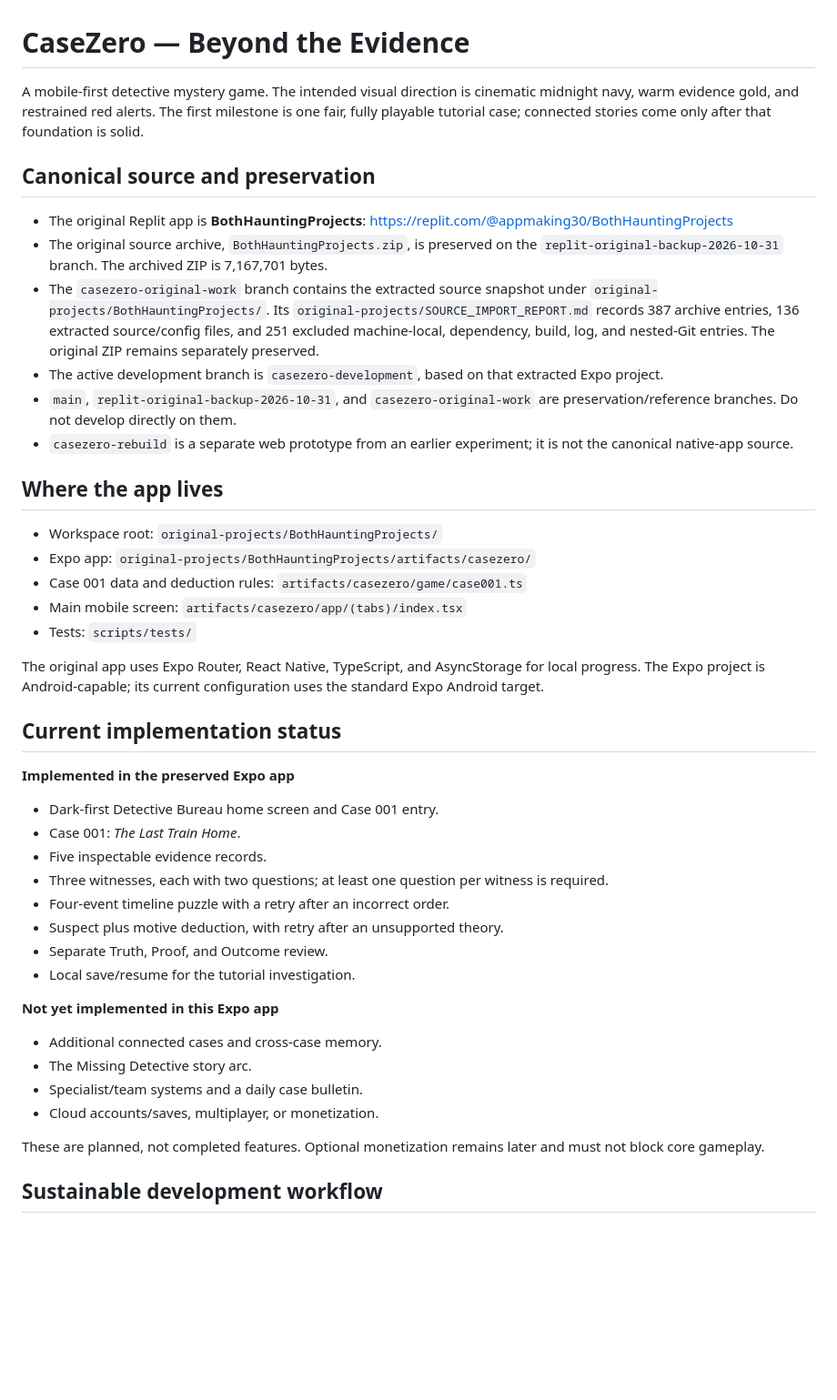
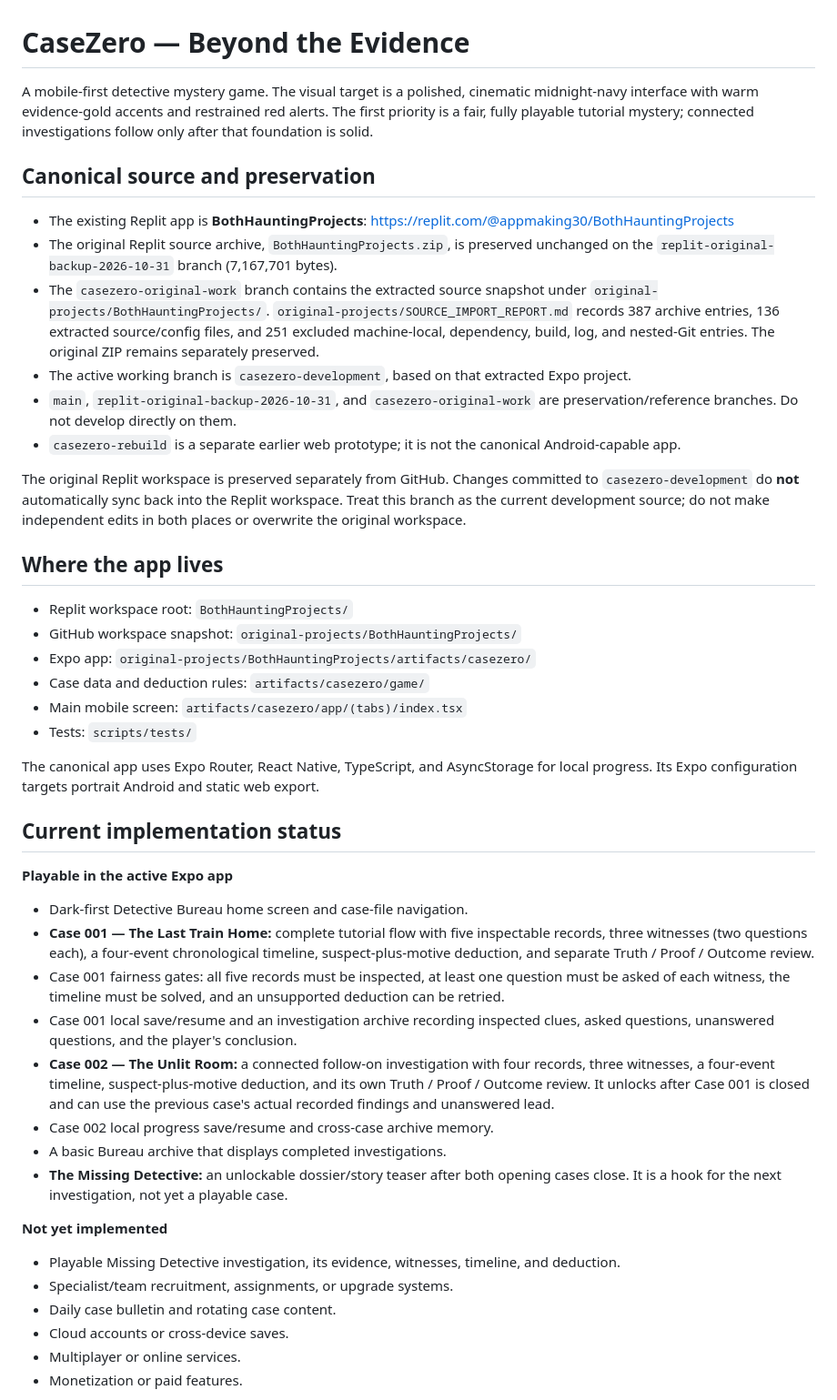
Before and after one commit to appmaking30-cpu/CaseZero, a Markdown page: README.md, the part around one of its changes. Shown at 91% size. GitHub-like rendering; blank space fills up the shorter version.

Commit message:
Document preserved Replit source and current CaseZero scope

```diff
--- a/README.md
+++ b/README.md
@@ -1,45 +1,48 @@
 # CaseZero — Beyond the Evidence
 
-A mobile-first detective mystery game. The intended visual direction is cinematic midnight navy, warm evidence gold, and restrained red alerts. The first milestone is one fair, fully playable tutorial case; connected stories come only after that foundation is solid.
+A mobile-first detective mystery game. The visual target is a polished, cinematic midnight-navy interface with warm evidence-gold accents and restrained red alerts. The first priority is a fair, fully playable tutorial mystery; connected investigations follow only after that foundation is solid.
 
 ## Canonical source and preservation
 
-- The original Replit app is **BothHauntingProjects**: https://replit.com/@appmaking30/BothHauntingProjects
-- The original source archive, `BothHauntingProjects.zip`, is preserved on the `replit-original-backup-2026-10-31` branch. The archived ZIP is 7,167,701 bytes.
-- The `casezero-original-work` branch contains the extracted source snapshot under `original-projects/BothHauntingProjects/`. Its `original-projects/SOURCE_IMPORT_REPORT.md` records 387 archive entries, 136 extracted source/config files, and 251 excluded machine-local, dependency, build, log, and nested-Git entries. The original ZIP remains separately preserved.
-- The active development branch is `casezero-development`, based on that extracted Expo project.
+- The existing Replit app is **BothHauntingProjects**: https://replit.com/@appmaking30/BothHauntingProjects
+- The original Replit source archive, `BothHauntingProjects.zip`, is preserved unchanged on the `replit-original-backup-2026-10-31` branch (7,167,701 bytes).
+- The `casezero-original-work` branch contains the extracted source snapshot under `original-projects/BothHauntingProjects/`. `original-projects/SOURCE_IMPORT_REPORT.md` records 387 archive entries, 136 extracted source/config files, and 251 excluded machine-local, dependency, build, log, and nested-Git entries. The original ZIP remains separately preserved.
+- The active working branch is `casezero-development`, based on that extracted Expo project.
 - `main`, `replit-original-backup-2026-10-31`, and `casezero-original-work` are preservation/reference branches. Do not develop directly on them.
-- `casezero-rebuild` is a separate web prototype from an earlier experiment; it is not the canonical native-app source.
+- `casezero-rebuild` is a separate earlier web prototype; it is not the canonical Android-capable app.
+
+The original Replit workspace is preserved separately from GitHub. Changes committed to `casezero-development` do **not** automatically sync back into the Replit workspace. Treat this branch as the current development source; do not make independent edits in both places or overwrite the original workspace.
 
 ## Where the app lives
 
-- Workspace root: `original-projects/BothHauntingProjects/`
+- Replit workspace root: `BothHauntingProjects/`
+- GitHub workspace snapshot: `original-projects/BothHauntingProjects/`
 - Expo app: `original-projects/BothHauntingProjects/artifacts/casezero/`
-- Case 001 data and deduction rules: `artifacts/casezero/game/case001.ts`
+- Case data and deduction rules: `artifacts/casezero/game/`
 - Main mobile screen: `artifacts/casezero/app/(tabs)/index.tsx`
 - Tests: `scripts/tests/`
 
-The original app uses Expo Router, React Native, TypeScript, and AsyncStorage for local progress. The Expo project is Android-capable; its current configuration uses the standard Expo Android target.
+The canonical app uses Expo Router, React Native, TypeScript, and AsyncStorage for local progress. Its Expo configuration targets portrait Android and static web export.
 
 ## Current implementation status
 
-**Implemented in the preserved Expo app**
-- Dark-first Detective Bureau home screen and Case 001 entry.
-- Case 001: *The Last Train Home*.
-- Five inspectable evidence records.
-- Three witnesses, each with two questions; at least one question per witness is required.
-- Four-event timeline puzzle with a retry after an incorrect order.
-- Suspect plus motive deduction, with retry after an unsupported theory.
-- Separate Truth, Proof, and Outcome review.
-- Local save/resume for the tutorial investigation.
+**Playable in the active Expo app**
 
-**Not yet implemented in this Expo app**
-- Additional connected cases and cross-case memory.
-- The Missing Detective story arc.
-- Specialist/team systems and a daily case bulletin.
-- Cloud accounts/saves, multiplayer, or monetization.
+- Dark-first Detective Bureau home screen and case-file navigation.
+- **Case 001 — The Last Train Home:** complete tutorial flow with five inspectable records, three witnesses (two questions each), a four-event chronological timeline, suspect-plus-motive deduction, and separate Truth / Proof / Outcome review.
+- Case 001 fairness gates: all five records must be inspected, at least one question must be asked of each witness, the timeline must be solved, and an unsupported deduction can be retried.
+- Case 001 local save/resume and an investigation archive recording inspected clues, asked questions, unanswered questions, and the player's conclusion.
+- **Case 002 — The Unlit Room:** a connected follow-on investigation with four records, three witnesses, a four-event timeline, suspect-plus-motive deduction, and its own Truth / Proof / Outcome review. It unlocks after Case 001 is closed and can use the previous case's actual recorded findings and unanswered lead.
+- Case 002 local progress save/resume and cross-case archive memory.
+- A basic Bureau archive that displays completed investigations.
+- **The Missing Detective:** an unlockable dossier/story teaser after both opening cases close. It is a hook for the next investigation, not yet a playable case.
 
-These are planned, not completed features. Optional monetization remains later and must not block core gameplay.
+**Not yet implemented**
 
-## Sustainable development workflow
+- Playable Missing Detective investigation, its evidence, witnesses, timeline, and deduction.
+- Specialist/team recruitment, assignments, or upgrade systems.
+- Daily case bulletin and rotating case content.
+- Cloud accounts or cross-device saves.
+- Multiplayer or online services.
+- Monetization or paid features.
 
```
Also changed, not shown: other parts of README.md (+11 -7 lines).
